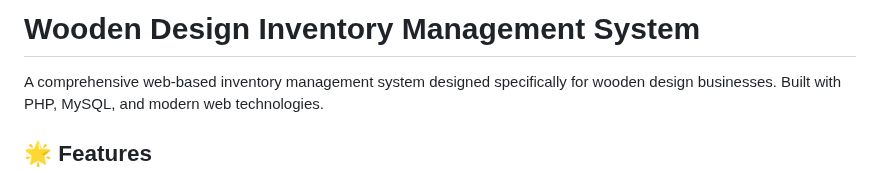
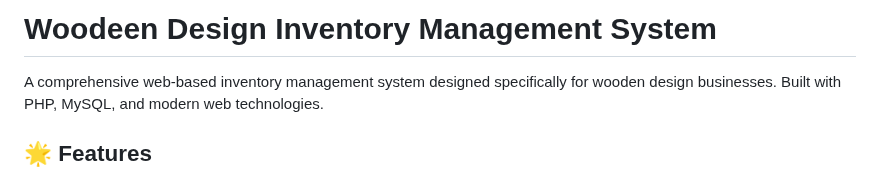
Before and after one commit to Macchiin/woodeen_design_ims, a Markdown page: README.md, the part around the change. Drawn GitHub-style.

```diff
--- a/README.md
+++ b/README.md
@@ -1,4 +1,4 @@
-# Wooden Design Inventory Management System
+# Woodeen Design Inventory Management System
 
 A comprehensive web-based inventory management system designed specifically for wooden design businesses. Built with PHP, MySQL, and modern web technologies.
 
```
